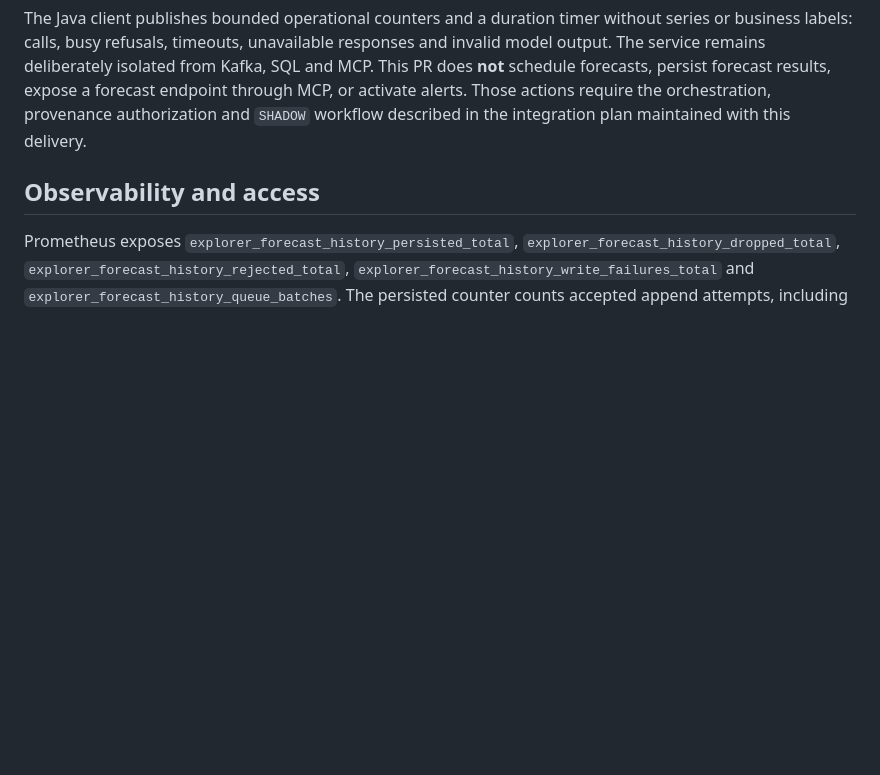
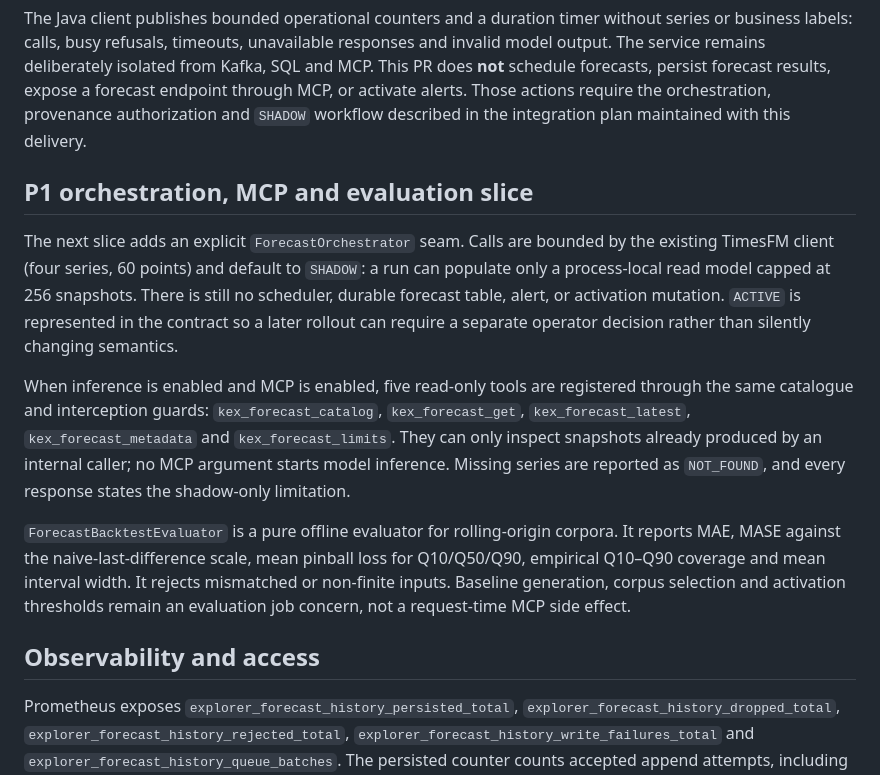
Before and after one commit to devdownin/Kafkaexplorer, a Markdown page: docs/notes/timesfm-history.md, the part around the change. Rendered like a GitHub page; blank space fills up the shorter version.

Commit message:
feat(timesfm): add shadow orchestration and read-only MCP views

```diff
--- a/docs/notes/timesfm-history.md
+++ b/docs/notes/timesfm-history.md
@@ -188,6 +188,26 @@ forecasts, persist forecast results, expose a forecast endpoint through MCP, or
 Those actions require the orchestration, provenance authorization and `SHADOW` workflow described
 in the integration plan maintained with this delivery.
 
+## P1 orchestration, MCP and evaluation slice
+
+The next slice adds an explicit `ForecastOrchestrator` seam. Calls are bounded by the existing
+TimesFM client (four series, 60 points) and default to `SHADOW`: a run can populate only a
+process-local read model capped at 256 snapshots. There is still no scheduler, durable forecast
+table, alert, or activation mutation. `ACTIVE` is represented in the contract so a later rollout
+can require a separate operator decision rather than silently changing semantics.
+
+When inference is enabled and MCP is enabled, five read-only tools are registered through the same
+catalogue and interception guards: `kex_forecast_catalog`, `kex_forecast_get`,
+`kex_forecast_latest`, `kex_forecast_metadata` and `kex_forecast_limits`. They can only inspect
+snapshots already produced by an internal caller; no MCP argument starts model inference. Missing
+series are reported as `NOT_FOUND`, and every response states the shadow-only limitation.
+
+`ForecastBacktestEvaluator` is a pure offline evaluator for rolling-origin corpora. It reports MAE,
+MASE against the naive-last-difference scale, mean pinball loss for Q10/Q50/Q90, empirical Q10–Q90
+coverage and mean interval width. It rejects mismatched or non-finite inputs. Baseline generation,
+corpus selection and activation thresholds remain an evaluation job concern, not a request-time
+MCP side effect.
+
 ## Observability and access
 
 Prometheus exposes `explorer_forecast_history_persisted_total`,
```
